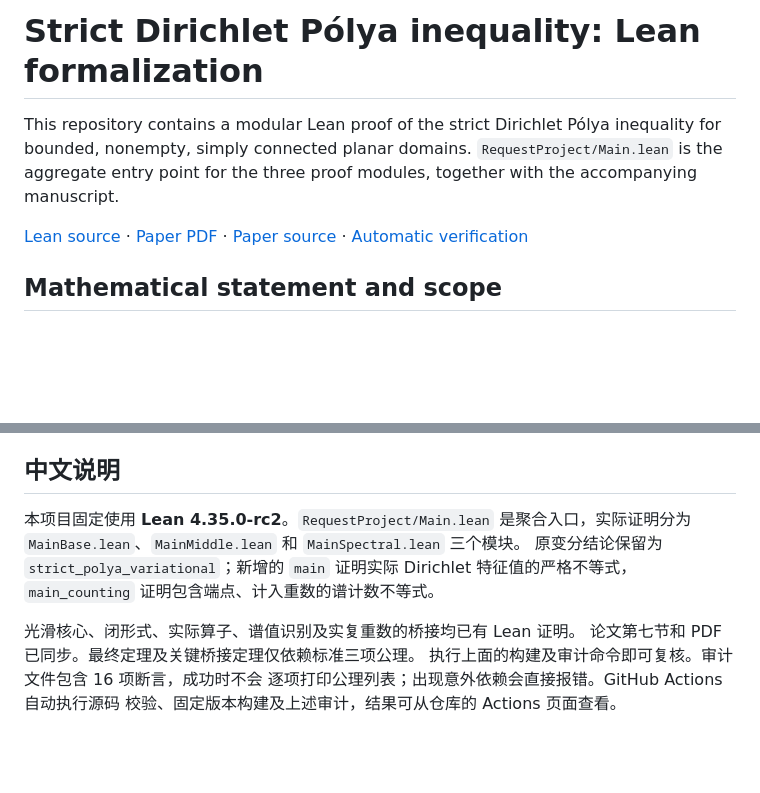
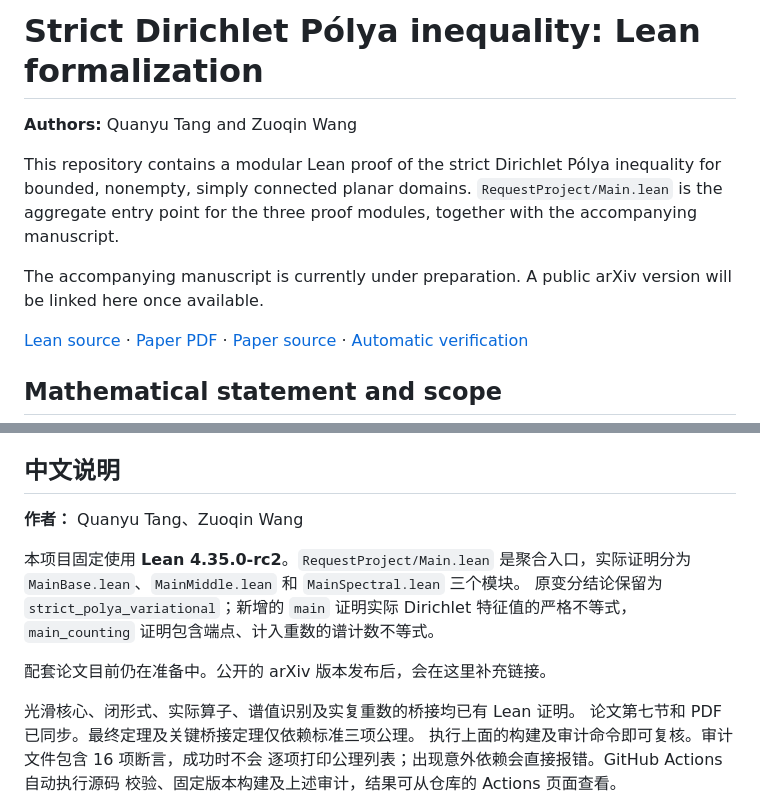
Before and after one commit to QuanyuTang/polya-dirichlet-simply-connected-formalization-Palomar-version, a Markdown page: README.md, 2 parts joined by grey strips. Rendered like a GitHub page; blank space fills up the shorter version.

Commit message:
Document authors and manuscript status in README

```diff
--- a/README.md
+++ b/README.md
@@ -1,9 +1,14 @@
 # Strict Dirichlet Pólya inequality: Lean formalization
+
+**Authors:** Quanyu Tang and Zuoqin Wang
 
 This repository contains a modular Lean proof of the strict Dirichlet
 Pólya inequality for bounded, nonempty, simply connected planar domains.
 `RequestProject/Main.lean` is the aggregate entry point for the three proof modules,
 together with the accompanying manuscript.
+
+The accompanying manuscript is currently under preparation. A public arXiv
+version will be linked here once available.
 
 [Lean source](RequestProject/Main.lean) ·
 [Paper PDF](paper/D_simply_connected_strict_v7.pdf) ·
@@ -129,9 +134,13 @@ The Palomar release pin is Lean 4.35.0-rc2 with the matching Mathlib revision re
 
 ## 中文说明
 
+**作者：** Quanyu Tang、Zuoqin Wang
+
 本项目固定使用 **Lean 4.35.0-rc2**。`RequestProject/Main.lean` 是聚合入口，实际证明分为 `MainBase.lean`、`MainMiddle.lean` 和 `MainSpectral.lean` 三个模块。
 原变分结论保留为 `strict_polya_variational`；新增的 `main` 证明实际 Dirichlet
 特征值的严格不等式，`main_counting` 证明包含端点、计入重数的谱计数不等式。
+
+配套论文目前仍在准备中。公开的 arXiv 版本发布后，会在这里补充链接。
 
 光滑核心、闭形式、实际算子、谱值识别及实复重数的桥接均已有 Lean 证明。
 论文第七节和 PDF 已同步。最终定理及关键桥接定理仅依赖标准三项公理。
```
